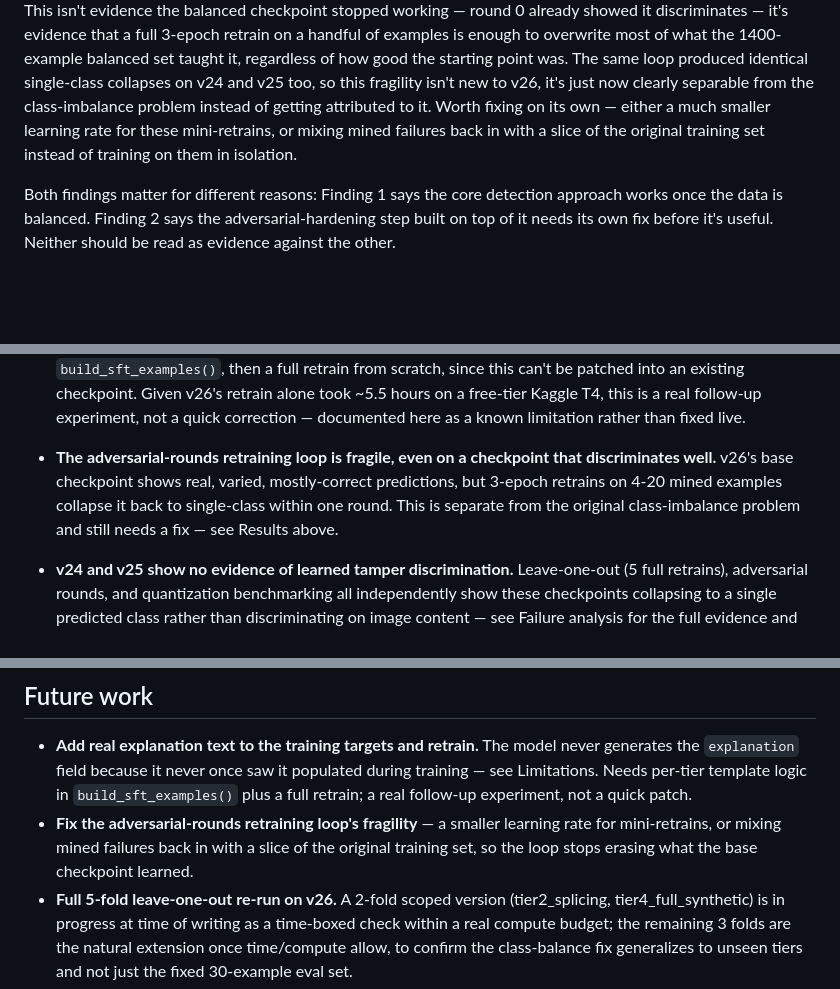
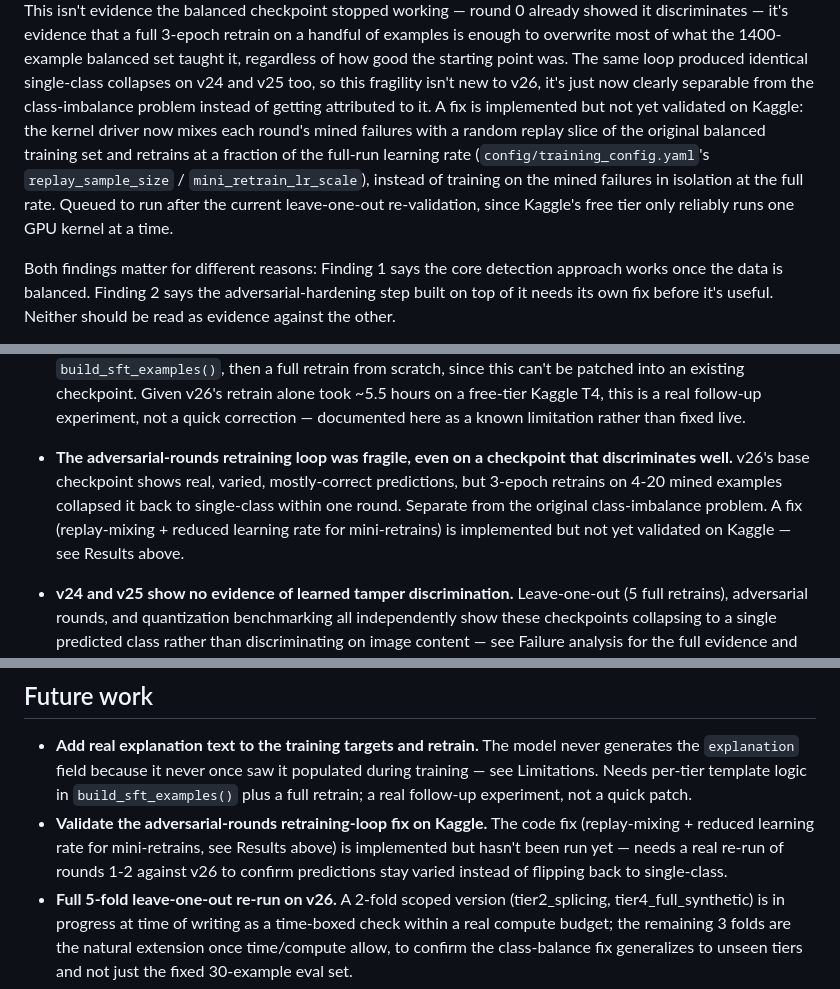
Before and after one commit to Poojadheniya17/doc_verification, a Markdown page: writeup/project_report.md, 3 parts joined by grey strips. Drawn GitHub-style; blank space fills up the shorter version.

Commit message:
note the adversarial-rounds fragility fix is implemented, not yet validated
Update the writeup, its future-work list, and the phase6 summary to say
the replay+lower-LR fix already landed in code rather than describing it
as still-needed -- validation is queued behind the LOO re-run.

```diff
--- a/writeup/project_report.md
+++ b/writeup/project_report.md
@@ -525,10 +525,15 @@ handful of examples is enough to overwrite most of what the 1400-example
 balanced set taught it, regardless of how good the starting point was. The
 same loop produced identical single-class collapses on v24 and v25 too, so
 this fragility isn't new to v26, it's just now clearly separable from the
-class-imbalance problem instead of getting attributed to it. Worth fixing
-on its own — either a much smaller learning rate for these mini-retrains,
-or mixing mined failures back in with a slice of the original training set
-instead of training on them in isolation.
+class-imbalance problem instead of getting attributed to it. A fix is
+implemented but not yet validated on Kaggle: the kernel driver now mixes
+each round's mined failures with a random replay slice of the original
+balanced training set and retrains at a fraction of the full-run learning
+rate (`config/training_config.yaml`'s `replay_sample_size` /
+`mini_retrain_lr_scale`), instead of training on the mined failures in
+isolation at the full rate. Queued to run after the current leave-one-out
+re-validation, since Kaggle's free tier only reliably runs one GPU kernel
+at a time.
 
 Both findings matter for different reasons: Finding 1 says the core
 detection approach works once the data is balanced. Finding 2 says the
@@ -583,12 +588,13 @@ same as v26 itself.
   real follow-up experiment, not a quick correction — documented here as a
   known limitation rather than fixed live.
 
-- **The adversarial-rounds retraining loop is fragile, even on a
+- **The adversarial-rounds retraining loop was fragile, even on a
   checkpoint that discriminates well.** v26's base checkpoint shows real,
   varied, mostly-correct predictions, but 3-epoch retrains on 4-20 mined
-  examples collapse it back to single-class within one round. This is
-  separate from the original class-imbalance problem and still needs a
-  fix — see Results above.
+  examples collapsed it back to single-class within one round. Separate
+  from the original class-imbalance problem. A fix (replay-mixing + reduced
+  learning rate for mini-retrains) is implemented but not yet validated on
+  Kaggle — see Results above.
 - **v24 and v25 show no evidence of learned tamper discrimination.**
   Leave-one-out (5 full retrains), adversarial rounds, and quantization
   benchmarking all independently show these checkpoints collapsing to a
@@ -637,10 +643,11 @@ same as v26 itself.
   it populated during training — see Limitations. Needs per-tier template
   logic in `build_sft_examples()` plus a full retrain; a real follow-up
   experiment, not a quick patch.
-- **Fix the adversarial-rounds retraining loop's fragility** — a smaller
-  learning rate for mini-retrains, or mixing mined failures back in with a
-  slice of the original training set, so the loop stops erasing what the
-  base checkpoint learned.
+- **Validate the adversarial-rounds retraining-loop fix on Kaggle.** The
+  code fix (replay-mixing + reduced learning rate for mini-retrains, see
+  Results above) is implemented but hasn't been run yet — needs a real
+  re-run of rounds 1-2 against v26 to confirm predictions stay varied
+  instead of flipping back to single-class.
 - **Full 5-fold leave-one-out re-run on v26.** A 2-fold scoped version
   (tier2_splicing, tier4_full_synthetic) is in progress at time of writing
   as a time-boxed check within a real compute budget; the remaining 3 folds
```
Also changed, not shown: results/tables/phase6_adversarial_rounds_summary.md (+7 -4 lines).
